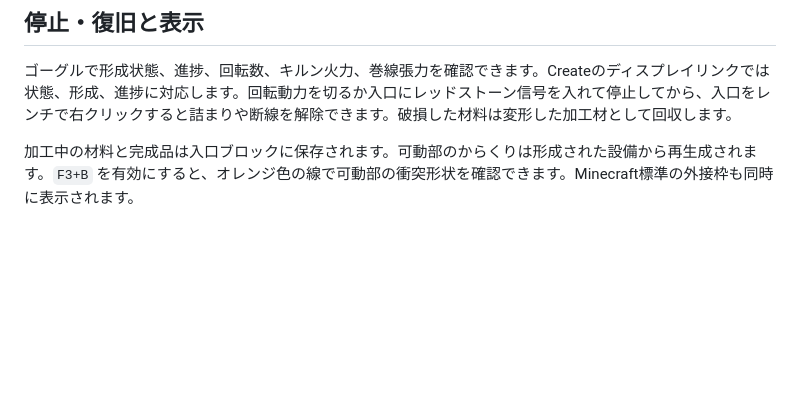
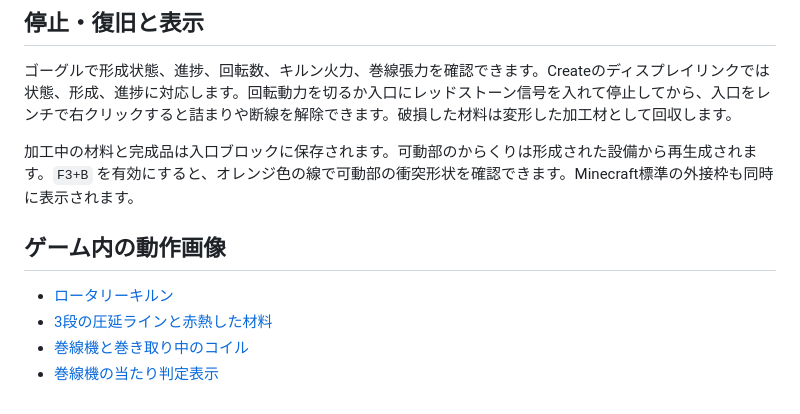
Before and after one commit to Chemi-Create-Team/chemicreate-sub, a Markdown page: docs/continuous-factory.md, the part around the change. GitHub-like rendering; blank space fills up the shorter version.

Commit message:
Document continuous machinery operation and validation

```diff
--- a/docs/continuous-factory.md
+++ b/docs/continuous-factory.md
@@ -36,3 +36,10 @@
 ゴーグルで形成状態、進捗、回転数、キルン火力、巻線張力を確認できます。Createのディスプレイリンクでは状態、形成、進捗に対応します。回転動力を切るか入口にレッドストーン信号を入れて停止してから、入口をレンチで右クリックすると詰まりや断線を解除できます。破損した材料は変形した加工材として回収します。
 
 加工中の材料と完成品は入口ブロックに保存されます。可動部のからくりは形成された設備から再生成されます。`F3+B` を有効にすると、オレンジ色の線で可動部の衝突形状を確認できます。Minecraft標準の外接枠も同時に表示されます。
+
+## ゲーム内の動作画像
+
+- [ロータリーキルン](quality/continuous-factory/rotary-kiln.jpg)
+- [3段の圧延ラインと赤熱した材料](quality/continuous-factory/rolling-mill.jpg)
+- [巻線機と巻き取り中のコイル](quality/continuous-factory/coil-winder.jpg)
+- [巻線機の当たり判定表示](quality/continuous-factory/coil-winder-hitboxes.jpg)
```
Also changed, not shown: docs/reports/continuous-factory-2026-11-26.md (added, +25 -0 lines), docs/quality/continuous-factory/coil-winder-hitboxes.jpg (added), docs/quality/continuous-factory/coil-winder.jpg (added), docs/quality/continuous-factory/rolling-mill.jpg (added), docs/quality/continuous-factory/rotary-kiln.jpg (added).
